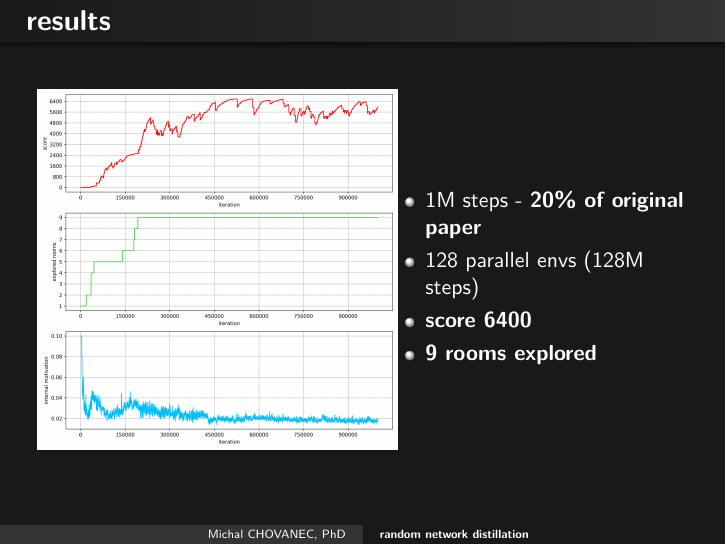
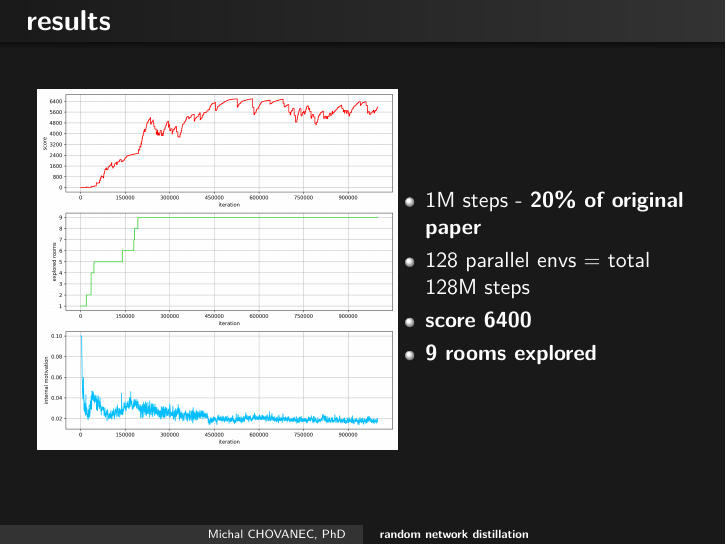
Before and after one commit to michalnand/reinforcement_learning_doc, LaTeX slides (presentations/3_rl_rnd.tex): page 10 of 11. Compiled offline with pdfLaTeX.

Commit message:
montezuma

```diff
--- a/presentations/3_rl_rnd.tex
+++ b/presentations/3_rl_rnd.tex
@@ -230,7 +230,7 @@
     \begin{column}{0.5\textwidth}
       \begin{itemize}
         \item 1M  steps - {\bf 20\% of original paper}
-        \item 128 parallel envs (128M steps)
+        \item 128 parallel envs = total 128M steps
         \item {\bf score 6400}
         \item {\bf 9 rooms explored}
       \end{itemize}
```
Also changed, not shown: presentations/3_rl_rnd.pdf, 1 other file.
